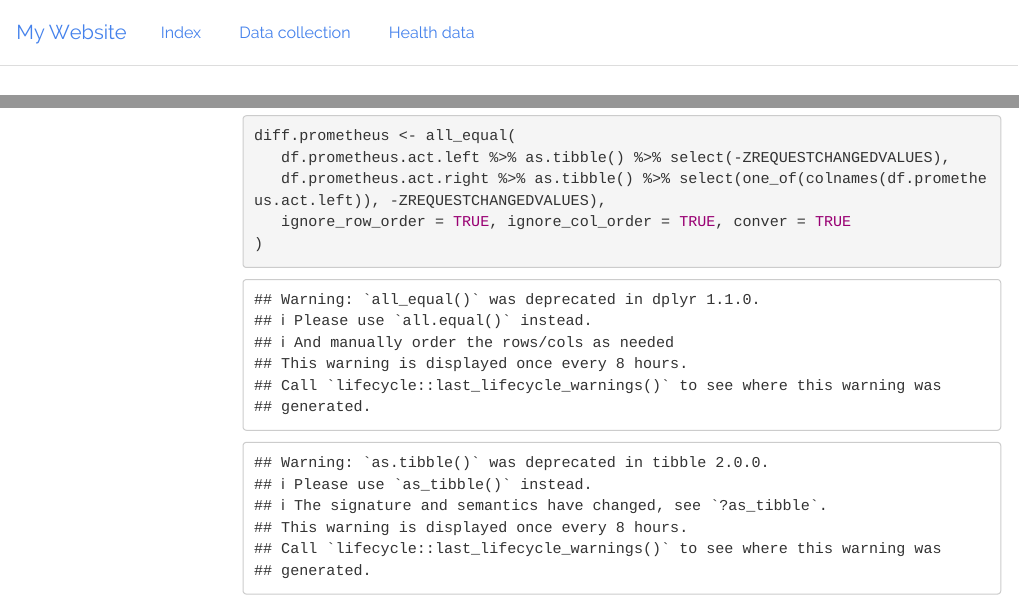
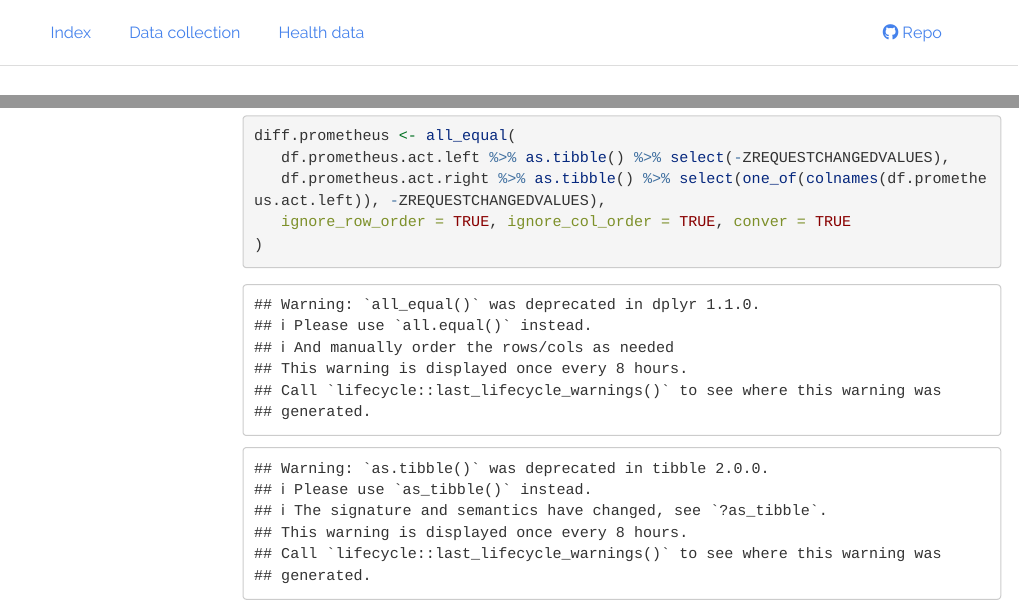
Before and after one commit to lgaborini/Sp00n, an R Markdown document (2_health_data.Rmd): the page in a window 1100 px wide, from its top, and a second part further down, joined at a grey line. Rendered offline with R 4.5, knitr and Pandoc, with nearby package versions; some code elsewhere in the file could not run offline; menus at the side of the page are left out; long lines of code are wrapped.

Commit message:
Added paged df, GitHub link. Using Pygments.

````diff
--- a/2_health_data.Rmd
+++ b/2_health_data.Rmd
@@ -1,6 +1,9 @@
 ---
 title: "Health data"
 date: "`r Sys.Date()`"
+output:
+   html_document:
+      df_print: paged
 ---
 
 ```{r setup, include=FALSE}
--- a/_site.yml
+++ b/_site.yml
@@ -1,7 +1,6 @@
 name: Sp00n project
 author: Lorenzo Gaborini
 navbar:
-  title: My Website
   left:
   - text: Index
     href: index.html
@@ -9,6 +8,10 @@ navbar:
     href: 1_collect_data.html
   - text: Health data
     href: 2_health_data.html
+  right:
+  - icon: fa-github
+    text: Repo
+    href: https://github.com/lgaborini/Sp00n-project
 exclude:
 - data
 - README.md
@@ -21,8 +24,11 @@ output:
   html_document:
     theme: readable
     df_print: kable
+    fig_width: 9
+    highlight: pygments
     toc: yes
-    toc_float: yes
+    toc_float:
+      collapsed: false
     lib_dir: site_libs
     self_contained: no
     css: assets/custom.css
````
Also changed, not shown: 17 other files.
